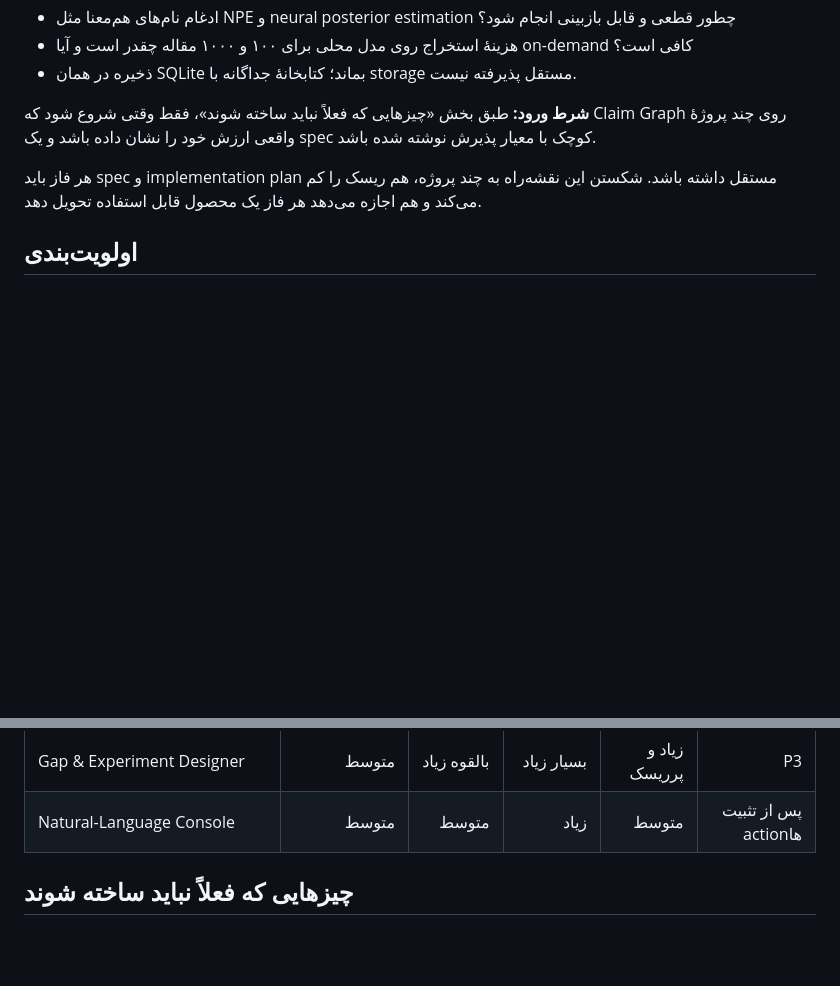
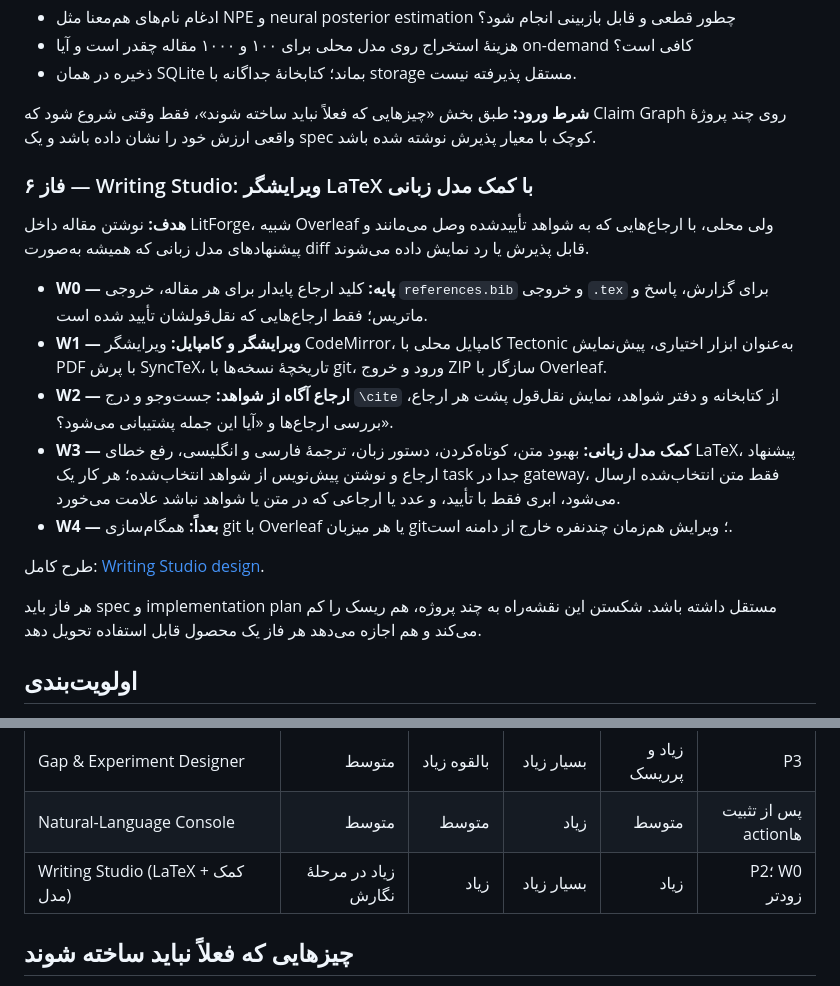
Before and after one commit to Ziaeemehr/LitForge, a Markdown page: docs/local_ai_research_roadmap_fa.md, 2 parts joined by grey strips. Rendered like a GitHub page; blank space fills up the shorter version.

Commit message:
docs: plan the Writing Studio (local LaTeX editor with evidence-aware model help)
Co-Authored-By: Claude Opus 5.5 <noreply@anthropic.com>

```diff
--- a/docs/local_ai_research_roadmap_fa.md
+++ b/docs/local_ai_research_roadmap_fa.md
@@ -339,6 +339,18 @@ flowchart LR
 
 **شرط ورود:** طبق بخش «چیزهایی که فعلاً نباید ساخته شوند»، فقط وقتی شروع شود که Claim Graph روی چند پروژهٔ واقعی ارزش خود را نشان داده باشد و یک spec کوچک با معیار پذیرش نوشته شده باشد.
 
+### فاز ۶ — Writing Studio: ویرایشگر LaTeX با کمک مدل زبانی
+
+**هدف:** نوشتن مقاله داخل LitForge، شبیه Overleaf ولی محلی، با ارجاع‌هایی که به شواهد تأییدشده وصل می‌مانند و پیشنهادهای مدل زبانی که همیشه به‌صورت diff قابل پذیرش یا رد نمایش داده می‌شوند.
+
+- **W0 — پایه:** کلید ارجاع پایدار برای هر مقاله، خروجی `references.bib` و خروجی `.tex` برای گزارش، پاسخ و ماتریس؛ فقط ارجاع‌هایی که نقل‌قولشان تأیید شده است.
+- **W1 — ویرایشگر و کامپایل:** ویرایشگر CodeMirror، کامپایل محلی با Tectonic به‌عنوان ابزار اختیاری، پیش‌نمایش PDF با پرش SyncTeX، تاریخچهٔ نسخه‌ها با git، ورود و خروج ZIP سازگار با Overleaf.
+- **W2 — ارجاع آگاه از شواهد:** جست‌وجو و درج `\cite` از کتابخانه و دفتر شواهد، نمایش نقل‌قول پشت هر ارجاع، بررسی ارجاع‌ها و «آیا این جمله پشتیبانی می‌شود؟».
+- **W3 — کمک مدل زبانی:** بهبود متن، کوتاه‌کردن، دستور زبان، ترجمهٔ فارسی و انگلیسی، رفع خطای LaTeX، پیشنهاد ارجاع و نوشتن پیش‌نویس از شواهد انتخاب‌شده؛ هر کار یک task جدا در gateway، فقط متن انتخاب‌شده ارسال می‌شود، ابری فقط با تأیید، و عدد یا ارجاعی که در متن یا شواهد نباشد علامت می‌خورد.
+- **W4 — بعداً:** همگام‌سازی git با Overleaf یا هر میزبان git؛ ویرایش هم‌زمان چندنفره خارج از دامنه است.
+
+طرح کامل: [Writing Studio design](superpowers/specs/2026-10-18-latex-writing-studio-design.md).
+
 هر فاز باید spec و implementation plan مستقل داشته باشد. شکستن این نقشه‌راه به چند پروژه، هم ریسک را کم می‌کند و هم اجازه می‌دهد هر فاز یک محصول قابل استفاده تحویل دهد.
 
 ## اولویت‌بندی
@@ -355,6 +367,7 @@ flowchart LR
 | Figure/Table/Equation Intelligence | زیاد در حوزه‌های خاص | زیاد | بسیار زیاد | زیاد | P2 |
 | Gap & Experiment Designer | متوسط | بالقوه زیاد | بسیار زیاد | زیاد و پرریسک | P3 |
 | Natural-Language Console | متوسط | متوسط | زیاد | متوسط | پس از تثبیت actionها |
+| Writing Studio (LaTeX + کمک مدل) | زیاد در مرحلهٔ نگارش | زیاد | بسیار زیاد | زیاد | P2؛ W0 زودتر |
 
 ## چیزهایی که فعلاً نباید ساخته شوند
 
```
Also changed, not shown: 1 other file.
